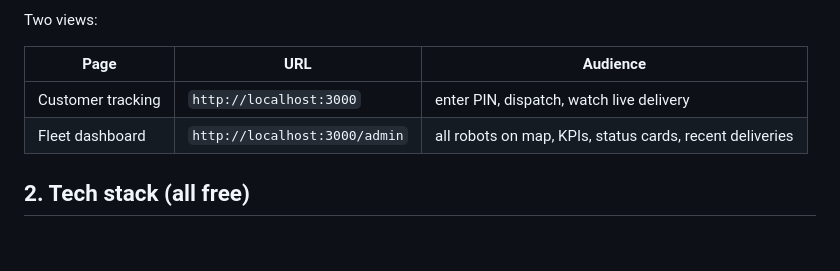
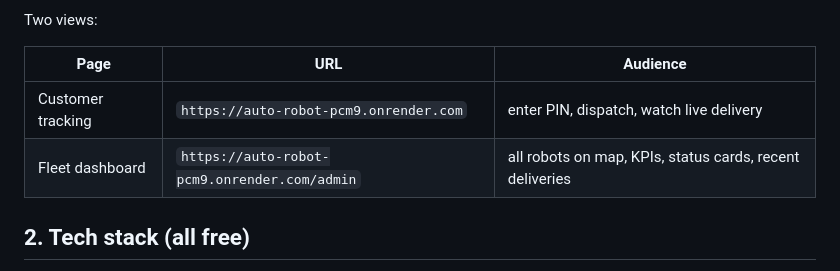
Before and after one commit to mohammedfarhan5228-prog/auto-robot, a Markdown page: README.md, the part around the change. Rendered like a GitHub page; blank space fills up the shorter version.

Commit message:
Update URLs in README for production deployment

```diff
--- a/README.md
+++ b/README.md
@@ -23,8 +23,8 @@ Two views:
 
 | Page | URL | Audience |
 |---|---|---|
-| Customer tracking | `http://localhost:3000` | enter PIN, dispatch, watch live delivery |
-| Fleet dashboard | `http://localhost:3000/admin` | all robots on map, KPIs, status cards, recent deliveries |
+| Customer tracking | `https://auto-robot-pcm9.onrender.com` | enter PIN, dispatch, watch live delivery |
+| Fleet dashboard | `https://auto-robot-pcm9.onrender.com/admin` | all robots on map, KPIs, status cards, recent deliveries |
 
 ## 2. Tech stack (all free)
 
```
